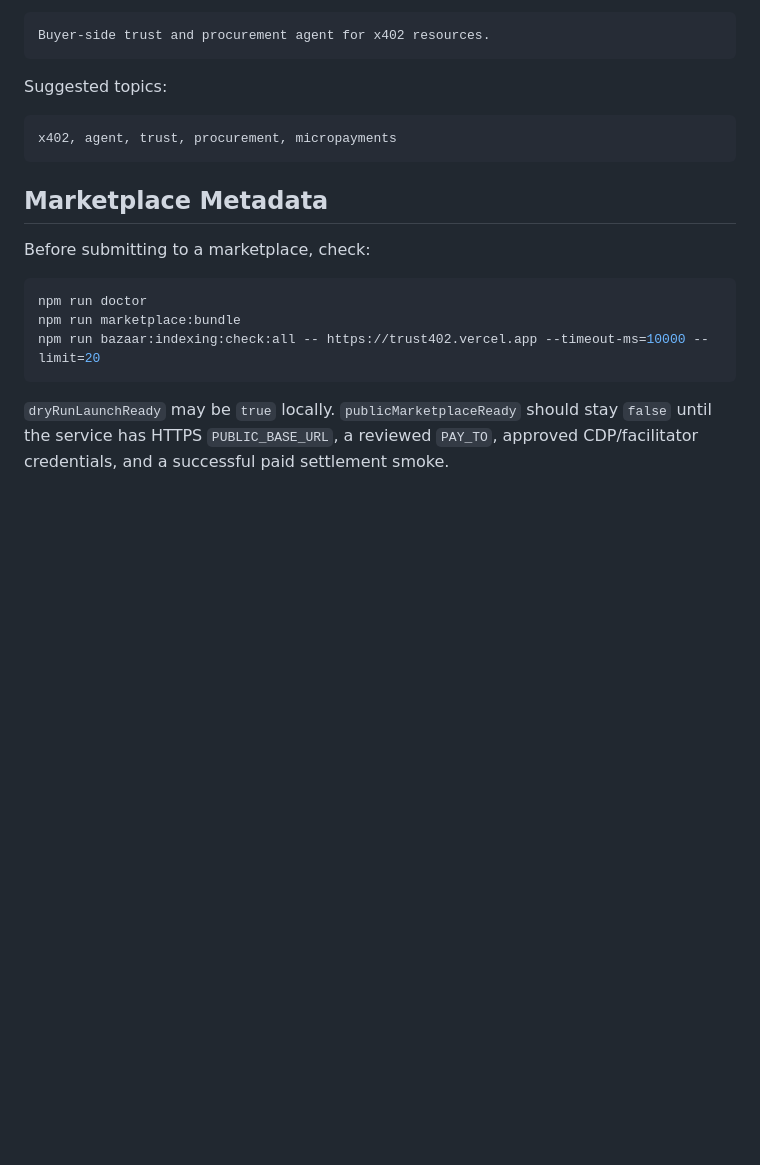
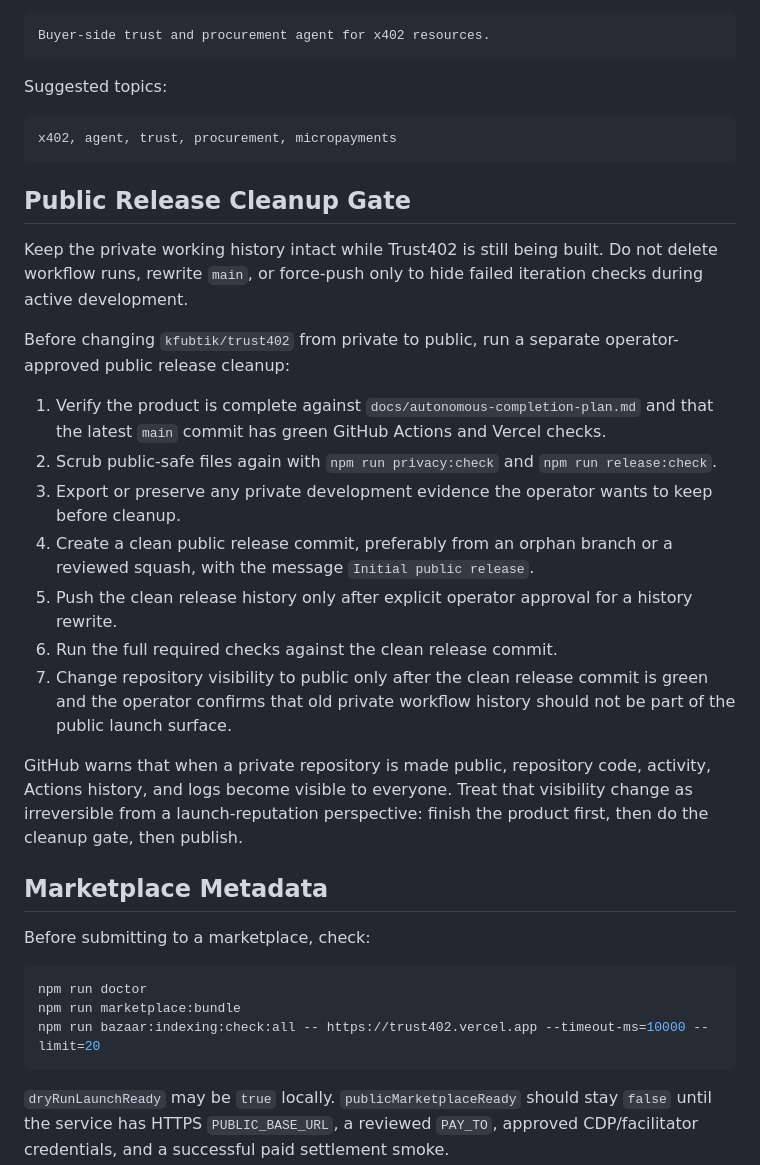
Before and after one commit to kfubtik/trust402, a Markdown page: docs/github-release-checklist.md, the part around the change. Rendered like a GitHub page; blank space fills up the shorter version.

Commit message:
Document public release cleanup gate

````diff
--- a/docs/github-release-checklist.md
+++ b/docs/github-release-checklist.md
@@ -86,6 +86,35 @@ Suggested topics:
 x402, agent, trust, procurement, micropayments
 ```
 
+## Public Release Cleanup Gate
+
+Keep the private working history intact while Trust402 is still being built. Do
+not delete workflow runs, rewrite `main`, or force-push only to hide failed
+iteration checks during active development.
+
+Before changing `kfubtik/trust402` from private to public, run a separate
+operator-approved public release cleanup:
+
+1. Verify the product is complete against `docs/autonomous-completion-plan.md`
+   and that the latest `main` commit has green GitHub Actions and Vercel checks.
+2. Scrub public-safe files again with `npm run privacy:check` and
+   `npm run release:check`.
+3. Export or preserve any private development evidence the operator wants to
+   keep before cleanup.
+4. Create a clean public release commit, preferably from an orphan branch or a
+   reviewed squash, with the message `Initial public release`.
+5. Push the clean release history only after explicit operator approval for a
+   history rewrite.
+6. Run the full required checks against the clean release commit.
+7. Change repository visibility to public only after the clean release commit is
+   green and the operator confirms that old private workflow history should not
+   be part of the public launch surface.
+
+GitHub warns that when a private repository is made public, repository code,
+activity, Actions history, and logs become visible to everyone. Treat that
+visibility change as irreversible from a launch-reputation perspective: finish
+the product first, then do the cleanup gate, then publish.
+
 ## Marketplace Metadata
 
 Before submitting to a marketplace, check:
````
Also changed, not shown: docs/autonomous-completion-plan.md (+7 -0 lines).
